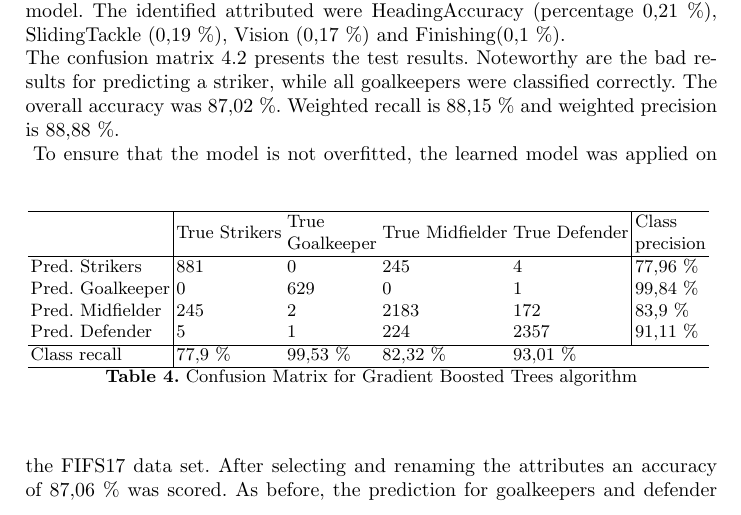
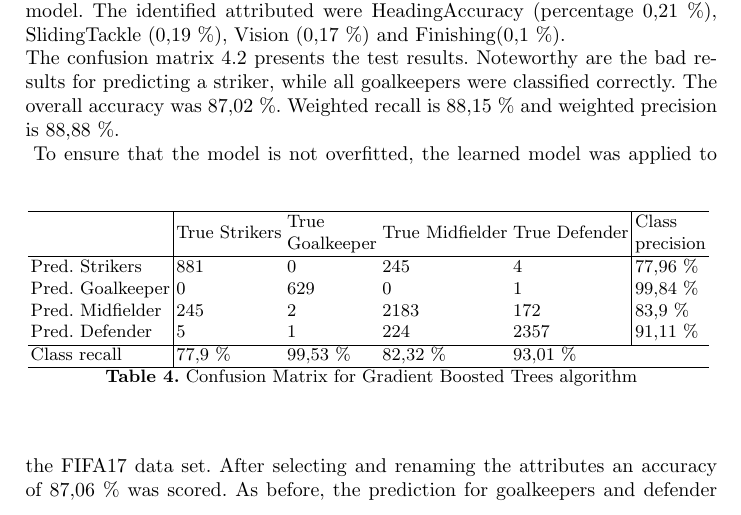
Before and after one commit to caramaria/DataMining1, a LaTeX paper (report/ProjectDocumentation/dataMining1_team9.tex, which reads report/ProjectDocumentation/gradientBoosted.tex): part of page 7 of 13, cut so that both start at the same text. Compiled offline with pdfLaTeX.

Commit message:
spelling

```diff
--- a/report/ProjectDocumentation/gradientBoosted.tex
+++ b/report/ProjectDocumentation/gradientBoosted.tex
@@ -24,6 +24,6 @@ Class recall     & 77,9 \%       & 99,53 \%
 \label{Tab:ResultOptimizeSelectionGBT}
 \caption{Confusion Matrix for Gradient Boosted Trees algorithm}
 \end{table}
-To ensure that the model is not overfitted, the learned model was applied on the FIFS17 data set. After selecting and renaming the attributes an accuracy of 87,06 \% was scored.  %As performance measures the weighted recall of 88,19 \% and weighted precision of 88,20 \% should be mentioned.
+To ensure that the model is not overfitted, the learned model was applied to the FIFA17 data set. After selecting and renaming the attributes an accuracy of 87,06 \% was scored.  %As performance measures the weighted recall of 88,19 \% and weighted precision of 88,20 \% should be mentioned.
 As before, the prediction for goalkeepers and defender worked well with a recall higher than 91 \%. For the defender class the recall value increased by 1,12 \% from 91,89 \% to 93,01 \%. However a decrease in recall by 0,47 \% was measured for the goalkeepers.
 Using the cross validation the difference for the strikers and the midfielder is less than 2 \% compared to the FIFA19 data set.
```
